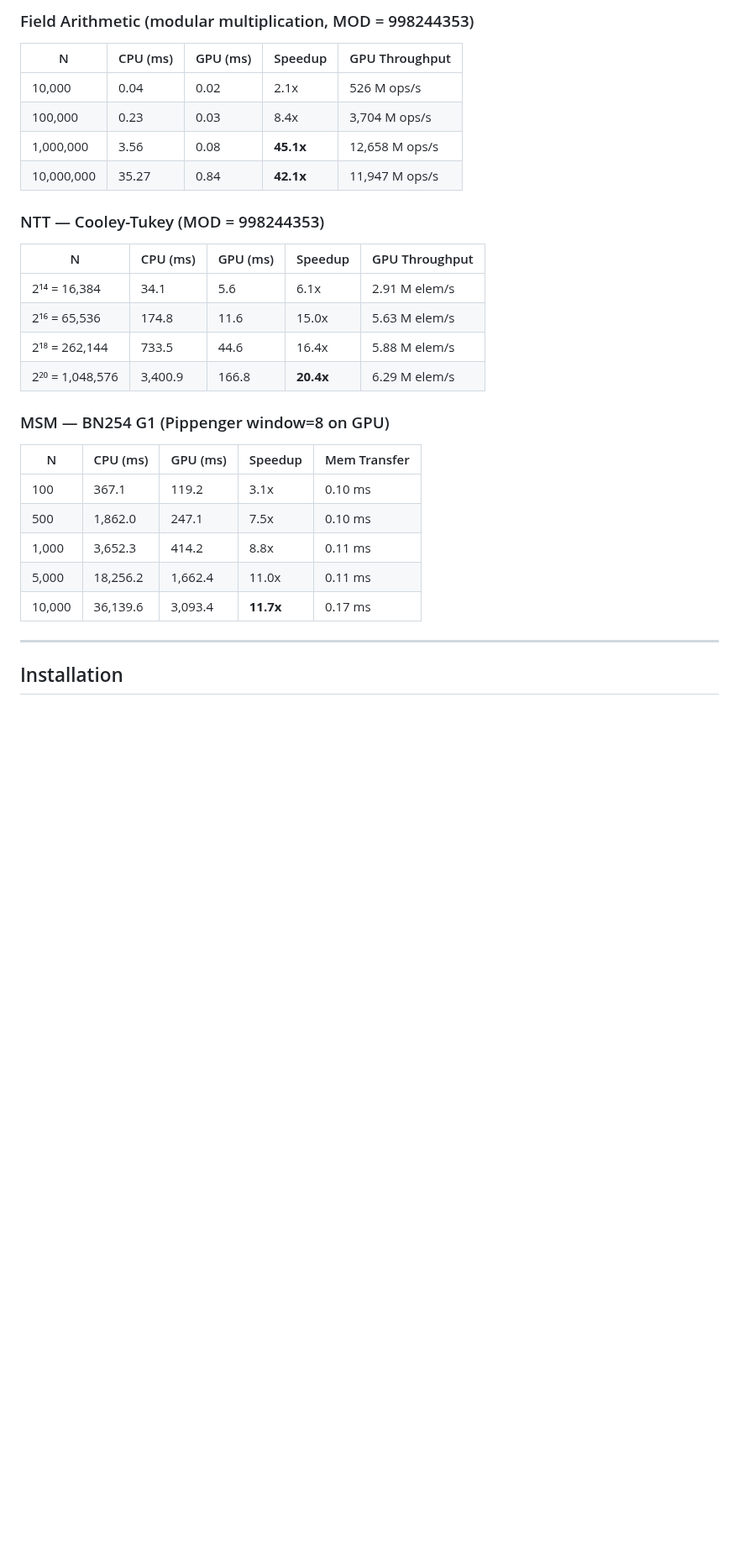
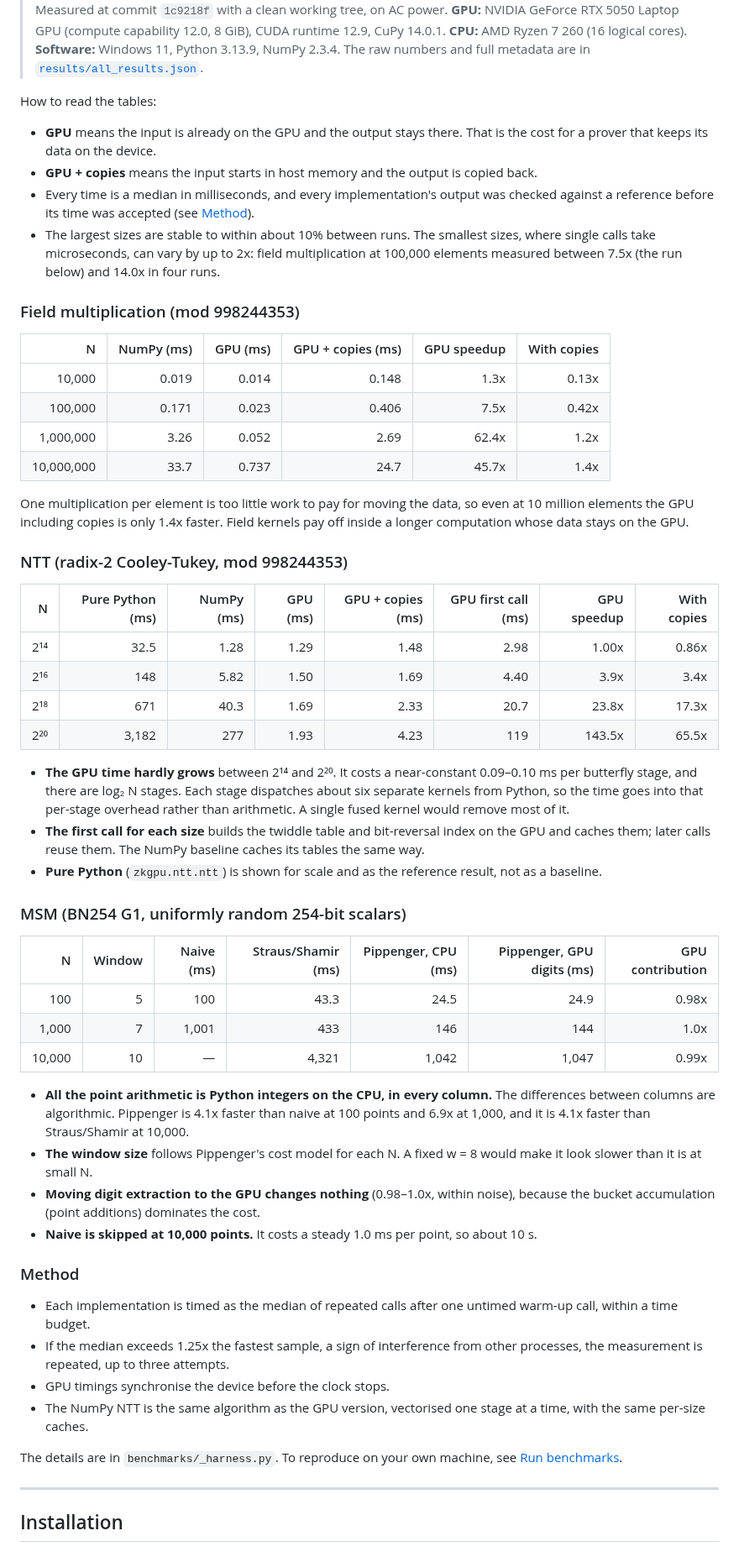
Before and after one commit to erihhh6/zk-gpu-accelerator, a Markdown page: README.md, the part around one of its changes. Shown at 84% size. GitHub-like rendering; blank space fills up the shorter version.

```diff
--- a/README.md
+++ b/README.md
@@ -48,31 +62,58 @@ Both are *embarrassingly parallel* → ideal for GPU acceleration.
 
-### Field Arithmetic (modular multiplication, MOD = 998244353)
+> Measured at commit `1c9218f` with a clean working tree, on AC power. **GPU:** NVIDIA GeForce RTX 5050 Laptop GPU (compute capability 12.0, 8 GiB), CUDA runtime 12.9, CuPy 14.0.1. **CPU:** AMD Ryzen 7 260 (16 logical cores). **Software:** Windows 11, Python 3.13.9, NumPy 2.3.4. The raw numbers and full metadata are in [`results/all_results.json`](results/all_results.json).
 
-| N | CPU (ms) | GPU (ms) | Speedup | GPU Throughput |
-|---|---|---|---|---|
-| 10,000 | 0.04 | 0.02 | 2.1x | 526 M ops/s |
-| 100,000 | 0.23 | 0.03 | 8.4x | 3,704 M ops/s |
-| 1,000,000 | 3.56 | 0.08 | **45.1x** | 12,658 M ops/s |
-| 10,000,000 | 35.27 | 0.84 | **42.1x** | 11,947 M ops/s |
+How to read the tables:
 
-### NTT — Cooley-Tukey (MOD = 998244353)
+- **GPU** means the input is already on the GPU and the output stays there. That is the cost for a prover that keeps its data on the device.
+- **GPU + copies** means the input starts in host memory and the output is copied back.
+- Every time is a median in milliseconds, and every implementation's output was checked against a reference before its time was accepted (see [Method](#method)).
+- The largest sizes are stable to within about 10% between runs. The smallest sizes, where single calls take microseconds, can vary by up to 2x: field multiplication at 100,000 elements measured between 7.5x (the run below) and 14.0x in four runs.
 
-| N | CPU (ms) | GPU (ms) | Speedup | GPU Throughput |
-|---|---|---|---|---|
-| 2¹⁴ = 16,384 | 34.1 | 5.6 | 6.1x | 2.91 M elem/s |
-| 2¹⁶ = 65,536 | 174.8 | 11.6 | 15.0x | 5.63 M elem/s |
-| 2¹⁸ = 262,144 | 733.5 | 44.6 | 16.4x | 5.88 M elem/s |
-| 2²⁰ = 1,048,576 | 3,400.9 | 166.8 | **20.4x** | 6.29 M elem/s |
+### Field multiplication (mod 998244353)
 
-### MSM — BN254 G1 (Pippenger window=8 on GPU)
+| N | NumPy (ms) | GPU (ms) | GPU + copies (ms) | GPU speedup | With copies |
+|---:|---:|---:|---:|---:|---:|
+| 10,000 | 0.019 | 0.014 | 0.148 | 1.3x | 0.13x |
+| 100,000 | 0.171 | 0.023 | 0.406 | 7.5x | 0.42x |
+| 1,000,000 | 3.26 | 0.052 | 2.69 | 62.4x | 1.2x |
+| 10,000,000 | 33.7 | 0.737 | 24.7 | 45.7x | 1.4x |
 
-| N | CPU (ms) | GPU (ms) | Speedup | Mem Transfer |
-|---|---|---|---|---|
-| 100 | 367.1 | 119.2 | 3.1x | 0.10 ms |
-| 500 | 1,862.0 | 247.1 | 7.5x | 0.10 ms |
-| 1,000 | 3,652.3 | 414.2 | 8.8x | 0.11 ms |
-| 5,000 | 18,256.2 | 1,662.4 | 11.0x | 0.11 ms |
-| 10,000 | 36,139.6 | 3,093.4 | **11.7x** | 0.17 ms |
+One multiplication per element is too little work to pay for moving the data, so even at 10 million elements the GPU including copies is only 1.4x faster. Field kernels pay off inside a longer computation whose data stays on the GPU.
+
+### NTT (radix-2 Cooley-Tukey, mod 998244353)
+
+| N | Pure Python (ms) | NumPy (ms) | GPU (ms) | GPU + copies (ms) | GPU first call (ms) | GPU speedup | With copies |
+|---:|---:|---:|---:|---:|---:|---:|---:|
+| 2¹⁴ | 32.5 | 1.28 | 1.29 | 1.48 | 2.98 | 1.00x | 0.86x |
+| 2¹⁶ | 148 | 5.82 | 1.50 | 1.69 | 4.40 | 3.9x | 3.4x |
+| 2¹⁸ | 671 | 40.3 | 1.69 | 2.33 | 20.7 | 23.8x | 17.3x |
+| 2²⁰ | 3,182 | 277 | 1.93 | 4.23 | 119 | 143.5x | 65.5x |
+
+- **The GPU time hardly grows** between 2¹⁴ and 2²⁰. It costs a near-constant 0.09–0.10 ms per butterfly stage, and there are log₂ N stages. Each stage dispatches about six separate kernels from Python, so the time goes into that per-stage overhead rather than arithmetic. A single fused kernel would remove most of it.
+- **The first call for each size** builds the twiddle table and bit-reversal index on the GPU and caches them; later calls reuse them. The NumPy baseline caches its tables the same way.
+- **Pure Python** (`zkgpu.ntt.ntt`) is shown for scale and as the reference result, not as a baseline.
+
+### MSM (BN254 G1, uniformly random 254-bit scalars)
+
+| N | Window | Naive (ms) | Straus/Shamir (ms) | Pippenger, CPU (ms) | Pippenger, GPU digits (ms) | GPU contribution |
+|---:|---:|---:|---:|---:|---:|---:|
+| 100 | 5 | 100 | 43.3 | 24.5 | 24.9 | 0.98x |
+| 1,000 | 7 | 1,001 | 433 | 146 | 144 | 1.0x |
+| 10,000 | 10 | — | 4,321 | 1,042 | 1,047 | 0.99x |
+
+- **All the point arithmetic is Python integers on the CPU, in every column.** The differences between columns are algorithmic. Pippenger is 4.1x faster than naive at 100 points and 6.9x at 1,000, and it is 4.1x faster than Straus/Shamir at 10,000.
+- **The window size** follows Pippenger's cost model for each N. A fixed w = 8 would make it look slower than it is at small N.
+- **Moving digit extraction to the GPU changes nothing** (0.98–1.0x, within noise), because the bucket accumulation (point additions) dominates the cost.
+- **Naive is skipped at 10,000 points.** It costs a steady 1.0 ms per point, so about 10 s.
+
+### Method
+
+- Each implementation is timed as the median of repeated calls after one untimed warm-up call, within a time budget.
+- If the median exceeds 1.25x the fastest sample, a sign of interference from other processes, the measurement is repeated, up to three attempts.
+- GPU timings synchronise the device before the clock stops.
+- The NumPy NTT is the same algorithm as the GPU version, vectorised one stage at a time, with the same per-size caches.
+
+The details are in `benchmarks/_harness.py`. To reproduce on your own machine, see [Run benchmarks](#run-benchmarks).
 
 ---
 
```
Also changed, not shown: other parts of README.md (+40 -24 lines), results/latency_comparison.png, results/latency_comparison_dark.png (added), results/speedup_curve.png, results/speedup_curve_dark.png (added), results/throughput.png (deleted), 3 other files.
